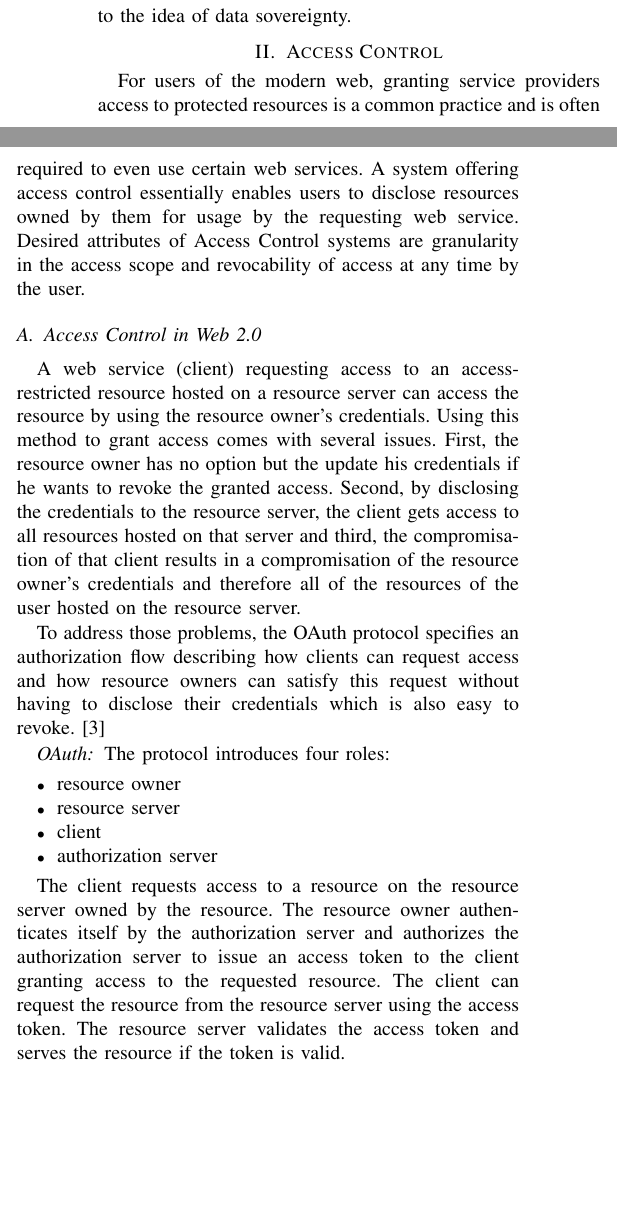
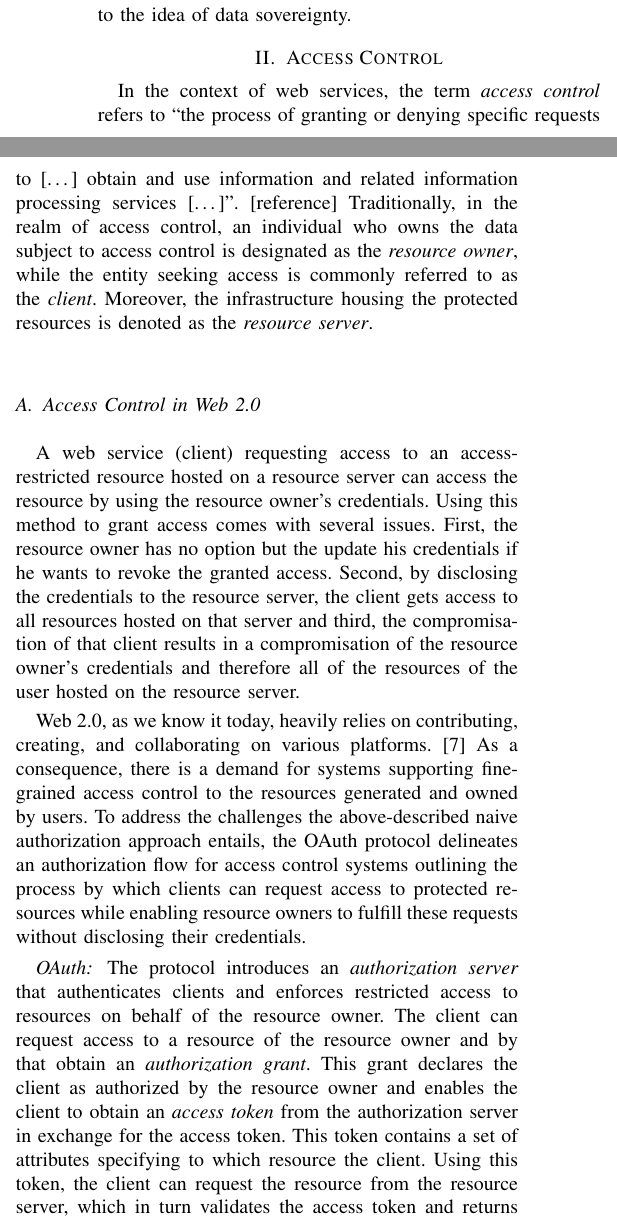
Before and after one commit to lorenzHeinrich/proseminar-data-sovereignty, a LaTeX paper (main.tex): two parts of the columns of page 1 of 3, joined at a grey line, cut so that both start at the same text, the shorter picture padded with empty space. Compiled offline with pdfLaTeX; a missing font is replaced by an installed copy or a similar font; a LaTeX package or settings file that is missing is left out.

Commit message:
introduction to access control

```diff
--- a/main.tex
+++ b/main.tex
@@ -6,6 +6,7 @@
 \usepackage{graphicx}
 \usepackage{textcomp}
 \usepackage{xcolor}
+\usepackage{csquotes}
 
 \def\BibTeX{{\rm B\kern-.05em{\sc i\kern-.025em b}\kern-.08em
   T\kern-.1667em\lower.7ex\hbox{E}\kern-.125emX}}
@@ -49,11 +50,9 @@ After clarifying the shortcomings current practices suffer from, an alternative
 By the example of the decentralized access control system Droplet, concrete aspects of decentralized access control will be discussed in further detail, concluding with an evaluation of the contributions of decentralized access control to the idea of data sovereignty.
 
 \section{Access Control}
-
-
-For users of the modern web, granting service providers access to protected resources is a common practice and is often required to even use certain web services.
-A system offering access control essentially enables users to disclose resources owned by them for usage by the requesting web service.
-Desired attributes of Access Control systems are granularity in the access scope and revocability of access at any time by the user.
+In the context of web services, the term \textit{access control} refers to \enquote{the process of granting or denying specific requests to [\dots] obtain and use information and related information processing services [\dots]}. [reference] % // TODO: add a citation
+Traditionally, in the realm of access control, an individual who owns the data subject to access control is designated as the \textit{resource owner}, while the entity seeking access is commonly referred to as the \textit{client}.
+Moreover, the infrastructure housing the protected resources is denoted as the \textit{resource server}.
 
 \subsection{Access Control in Web 2.0}
 A web service (client) requesting access to an access-restricted resource hosted on a resource server can access the resource by using the resource owner's credentials.
@@ -61,23 +60,19 @@ Using this method to grant access comes with several issues.
 First, the resource owner has no option but the update his credentials if he wants to revoke the granted access.
 Second, by disclosing the credentials to the resource server, the client gets access to all resources hosted on that server and third, the compromisation of that client results in a compromisation of the resource owner's credentials and therefore all of the resources of the user hosted on the resource server.
 
-To address those problems, the OAuth protocol specifies an authorization flow describing how clients can request access and how resource owners can satisfy this request without having to disclose their credentials which is also easy to revoke. \cite{hardt_oauth_2012}
+Web 2.0, as we know it today, heavily relies on contributing, creating, and collaborating on various platforms. \cite{community_web_2019}
+As a consequence, there is a demand for systems supporting fine-grained access control to the resources generated and owned by users.
+To address the challenges the above-described naive authorization approach entails, the OAuth protocol delineates an authorization flow for access control systems outlining the process by which clients can request access to protected resources while enabling resource owners to fulfill these requests without disclosing their credentials.
 
 \subsubsection*{OAuth}
-The protocol introduces four roles:
+The protocol introduces an \textit{authorization server} that authenticates clients and enforces restricted access to resources on behalf of the resource owner.
+The client can request access to a resource of the resource owner and by that obtain an \textit{authorization grant}.
+This grant declares the client as authorized by the resource owner and enables the client to obtain an \textit{access token} from the authorization server in exchange for the access token.
+This token contains a set of attributes specifying to which resource the client.
+Using this token, the client can request the resource from the resource server, which in turn validates the access token and returns the resource in case of a valid token. \cite{hardt_oauth_2012}
 
-\begin{itemize}
-  \item resource owner
-  \item resource server
-  \item client
-  \item authorization server
-\end{itemize}
-
-The client requests access to a resource on the resource server owned by the resource.
-The resource owner authenticates itself by the authorization server and authorizes the authorization server to issue an access token to the client granting access to the requested resource.
-The client can request the resource from the resource server using the access token.
-The resource server validates the access token and serves the resource if the token is valid.
-
+\subsection{Shortcomings of Centralized Access Control}
+\texttt{not finished} %//TODO: rework
 OAuth 2.0 as an authorization standard indeed solves the problems with naive access granting but still leaves the user with the burden of trusting the authorization and resource server to comply with the OAuth specification, protect the resources effectively, and consequently enforce the authorization of clients.
 This trust indeed is questionable considering the findings of recent studies, that more than half of the examined mobile applications using OAuth incorrectly implemented the OAuth 2.0 flow, thus making the application vulnerable. \cite{chen_oauth_2014}
 
```
Also changed, not shown: references.bib (+23 -0 lines), main.tex (2 more changed lines).
